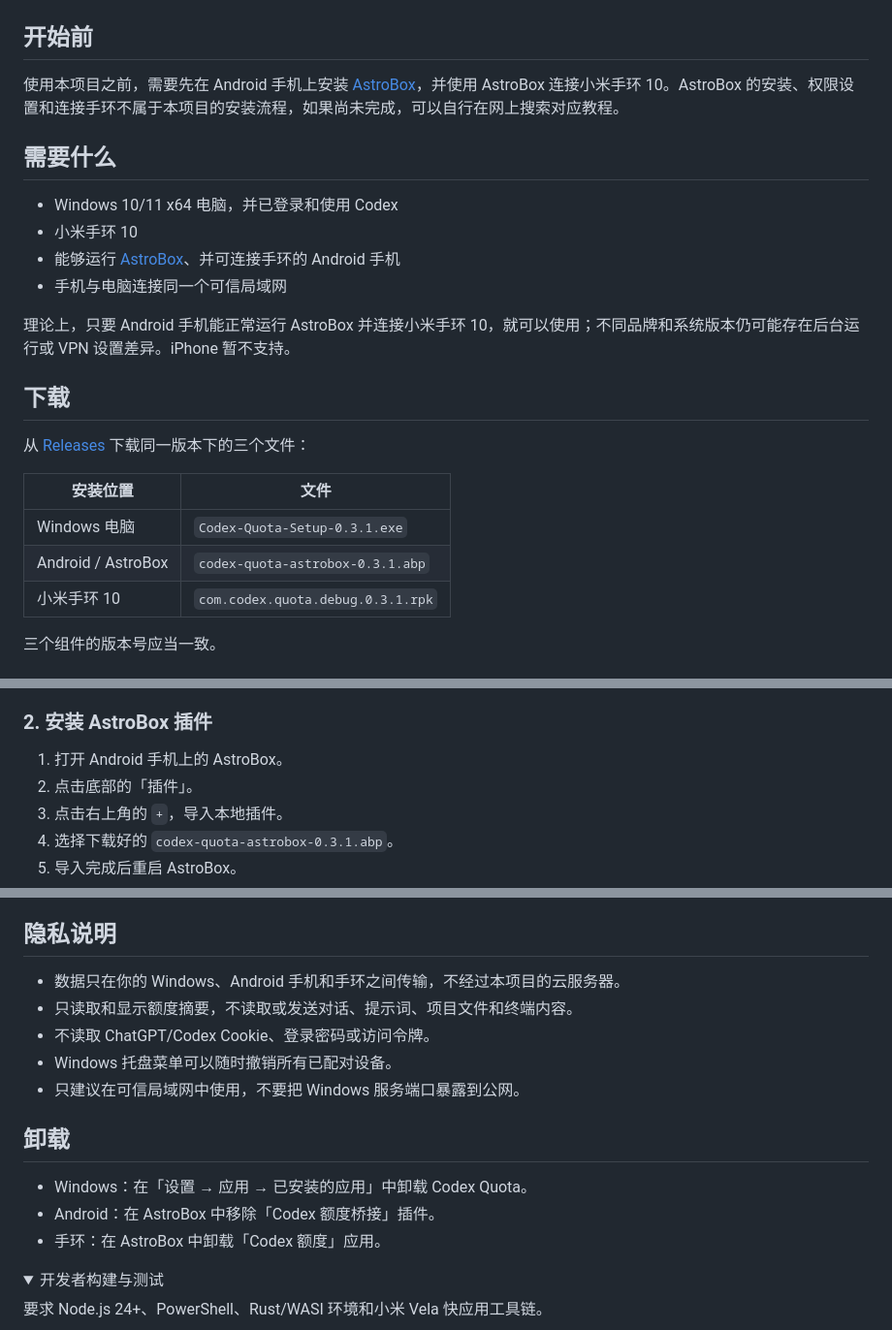
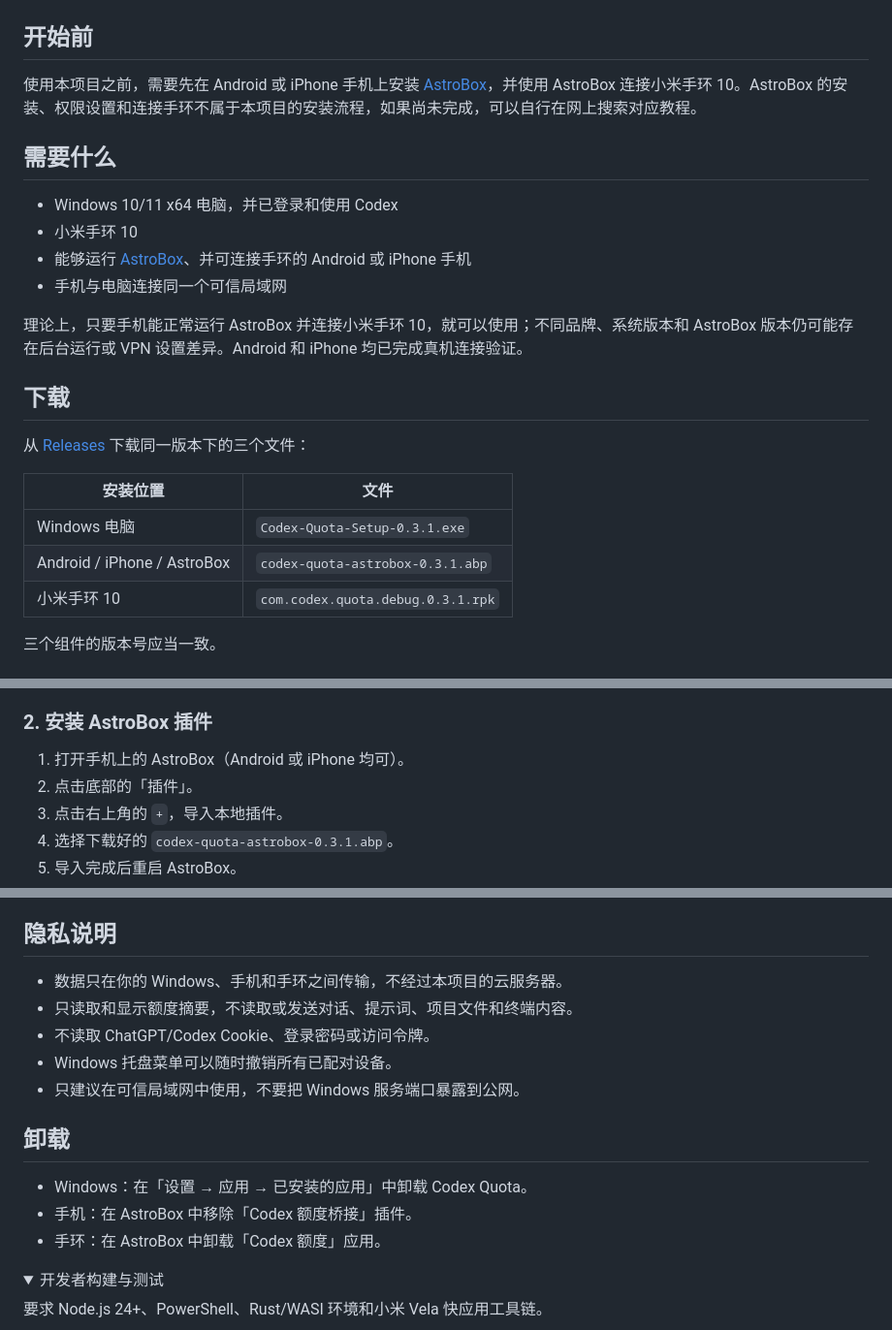
Before and after one commit to Vincent-hechuan/codex-quota-band, a Markdown page: README.md, 3 parts joined by grey strips. Shown at 97% size. GitHub-like rendering; folded sections open.

Commit message:
docs: document iPhone compatibility

```diff
--- a/README.md
+++ b/README.md
@@ -29,16 +29,16 @@
 
 ## 开始前
 
-使用本项目之前，需要先在 Android 手机上安装 [AstroBox](https://astrobox.online/downloads/)，并使用 AstroBox 连接小米手环 10。AstroBox 的安装、权限设置和连接手环不属于本项目的安装流程，如果尚未完成，可以自行在网上搜索对应教程。
+使用本项目之前，需要先在 Android 或 iPhone 手机上安装 [AstroBox](https://astrobox.online/downloads/)，并使用 AstroBox 连接小米手环 10。AstroBox 的安装、权限设置和连接手环不属于本项目的安装流程，如果尚未完成，可以自行在网上搜索对应教程。
 
 ## 需要什么
 
 - Windows 10/11 x64 电脑，并已登录和使用 Codex
 - 小米手环 10
-- 能够运行 [AstroBox](https://astrobox.online/downloads/)、并可连接手环的 Android 手机
+- 能够运行 [AstroBox](https://astrobox.online/downloads/)、并可连接手环的 Android 或 iPhone 手机
 - 手机与电脑连接同一个可信局域网
 
-理论上，只要 Android 手机能正常运行 AstroBox 并连接小米手环 10，就可以使用；不同品牌和系统版本仍可能存在后台运行或 VPN 设置差异。iPhone 暂不支持。
+理论上，只要手机能正常运行 AstroBox 并连接小米手环 10，就可以使用；不同品牌、系统版本和 AstroBox 版本仍可能存在后台运行或 VPN 设置差异。Android 和 iPhone 均已完成真机连接验证。
 
 ## 下载
 
@@ -47,7 +47,7 @@
 | 安装位置 | 文件 |
 | --- | --- |
 | Windows 电脑 | `Codex-Quota-Setup-0.3.1.exe` |
-| Android / AstroBox | `codex-quota-astrobox-0.3.1.abp` |
+| Android / iPhone / AstroBox | `codex-quota-astrobox-0.3.1.abp` |
 | 小米手环 10 | `com.codex.quota.debug.0.3.1.rpk` |
 
 三个组件的版本号应当一致。
@@ -62,7 +62,7 @@
 
 ### 2. 安装 AstroBox 插件
 
-1. 打开 Android 手机上的 AstroBox。
+1. 打开手机上的 AstroBox（Android 或 iPhone 均可）。
 2. 点击底部的「插件」。
 3. 点击右上角的 `+`，导入本地插件。
 4. 选择下载好的 `codex-quota-astrobox-0.3.1.abp`。
@@ -125,7 +125,7 @@
 
 ## 隐私说明
 
-- 数据只在你的 Windows、Android 手机和手环之间传输，不经过本项目的云服务器。
+- 数据只在你的 Windows、手机和手环之间传输，不经过本项目的云服务器。
 - 只读取和显示额度摘要，不读取或发送对话、提示词、项目文件和终端内容。
 - 不读取 ChatGPT/Codex Cookie、登录密码或访问令牌。
 - Windows 托盘菜单可以随时撤销所有已配对设备。
@@ -134,7 +134,7 @@
 ## 卸载
 
 - Windows：在「设置 → 应用 → 已安装的应用」中卸载 Codex Quota。
-- Android：在 AstroBox 中移除「Codex 额度桥接」插件。
+- 手机：在 AstroBox 中移除「Codex 额度桥接」插件。
 - 手环：在 AstroBox 中卸载「Codex 额度」应用。
 
 <details>
```
Also changed, not shown: other parts of README.md (+2 -2 lines), CHANGELOG.md (+2 -0 lines), README_EN.md (+9 -9 lines).
